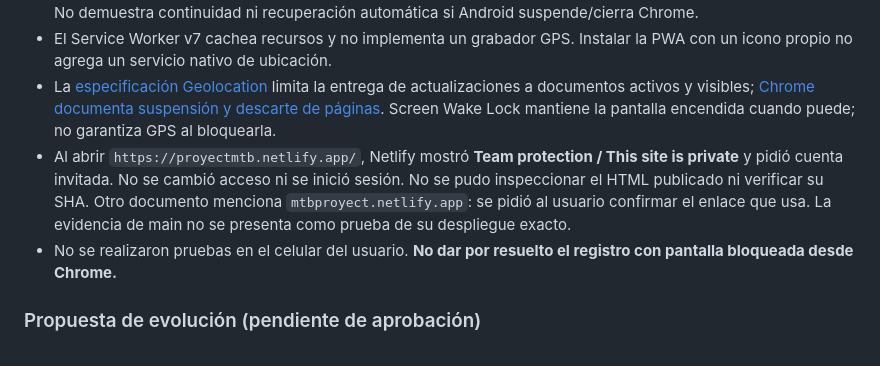
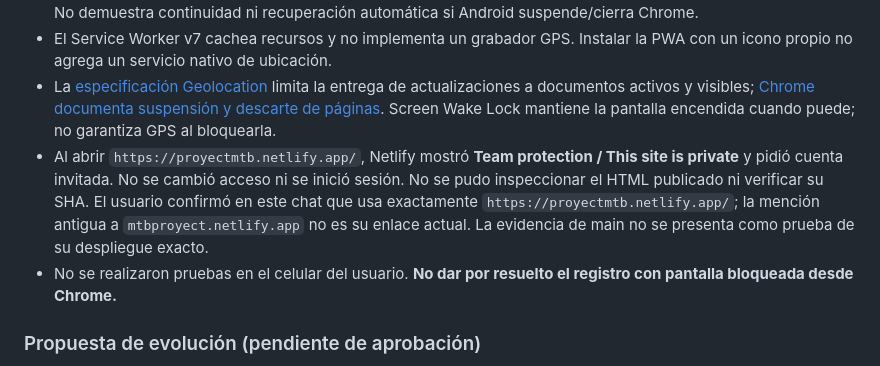
Before and after one commit to fernandezbjuanma-wq/proyectmtb, a Markdown page: ROADMAP_FUTURO.md, the part around the change. Rendered like a GitHub page.

Commit message:
docs: confirmar enlace Netlify usado por el usuario

```diff
--- a/ROADMAP_FUTURO.md
+++ b/ROADMAP_FUTURO.md
@@ -253,7 +253,7 @@ Antigravity: revisar el diff acotado de #6 y ejecutar las pruebas Kotlin/SQLite
 - El código web de main registra con `navigator.geolocation.watchPosition`, usa Screen Wake Lock/audio y conserva el track en memoria durante la grabación; la escritura permanente de la actividad se hace al finalizar. No demuestra continuidad ni recuperación automática si Android suspende/cierra Chrome.
 - El Service Worker v7 cachea recursos y no implementa un grabador GPS. Instalar la PWA con un icono propio no agrega un servicio nativo de ubicación.
 - La [especificación Geolocation](https://www.w3.org/TR/geolocation/#request-a-position) limita la entrega de actualizaciones a documentos activos y visibles; [Chrome documenta suspensión y descarte de páginas](https://developer.chrome.com/docs/web-platform/page-lifecycle-api). Screen Wake Lock mantiene la pantalla encendida cuando puede; no garantiza GPS al bloquearla.
-- Al abrir `https://proyectmtb.netlify.app/`, Netlify mostró **Team protection / This site is private** y pidió cuenta invitada. No se cambió acceso ni se inició sesión. No se pudo inspeccionar el HTML publicado ni verificar su SHA. Otro documento menciona `mtbproyect.netlify.app`: se pidió al usuario confirmar el enlace que usa. La evidencia de main no se presenta como prueba de su despliegue exacto.
+- Al abrir `https://proyectmtb.netlify.app/`, Netlify mostró **Team protection / This site is private** y pidió cuenta invitada. No se cambió acceso ni se inició sesión. No se pudo inspeccionar el HTML publicado ni verificar su SHA. El usuario confirmó en este chat que usa exactamente `https://proyectmtb.netlify.app/`; la mención antigua a `mtbproyect.netlify.app` no es su enlace actual. La evidencia de main no se presenta como prueba de su despliegue exacto.
 - No se realizaron pruebas en el celular del usuario. **No dar por resuelto el registro con pantalla bloqueada desde Chrome.**
 
 ### Propuesta de evolución (pendiente de aprobación)
```
